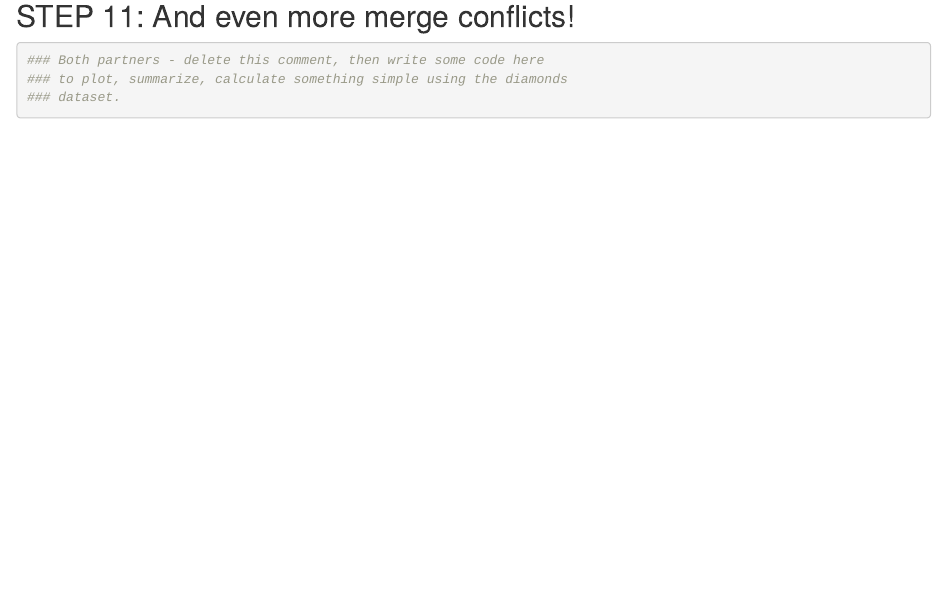
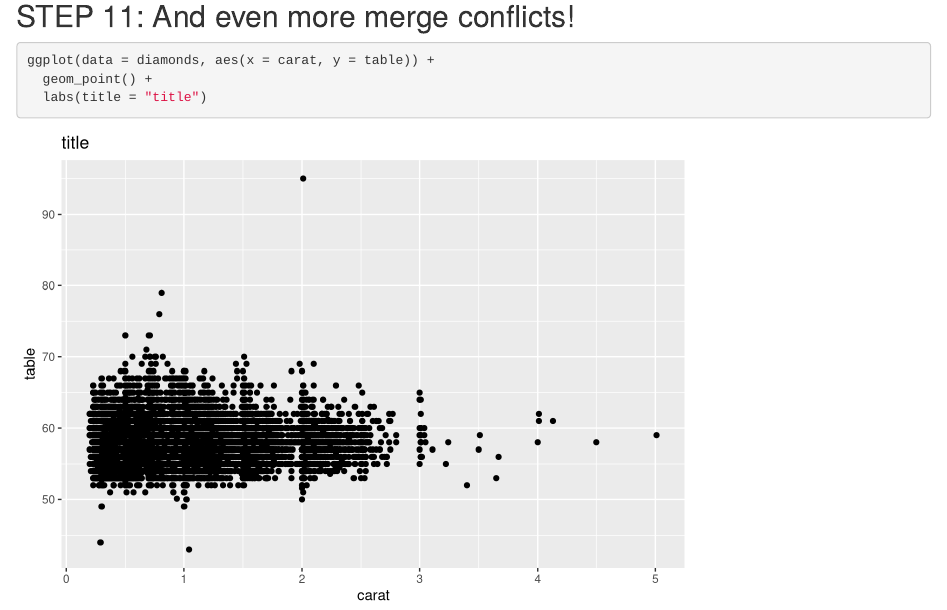
Before and after one commit to sarah-hamilton321/wild-git-collab-R, an R Markdown document (git_wild.Rmd): the page in a window 1100 px wide, from 1760 px down. Rendered offline with R 4.5, knitr and Pandoc, with nearby package versions.

Commit message:
added another graph

````diff
--- a/git_wild.Rmd
+++ b/git_wild.Rmd
@@ -53,9 +53,8 @@ ggplot(data = diamonds, aes(x = carat, y = depth)) +
 ## STEP 11: And even more merge conflicts!
 
 ```{r break-it-2}
-### Both partners - delete this comment, then write some code here
-### to plot, summarize, calculate something simple using the diamonds
-### dataset.
-
+ggplot(data = diamonds, aes(x = carat, y = table)) +
+  geom_point() +
+  labs(title = "title")
 
 ```
````
